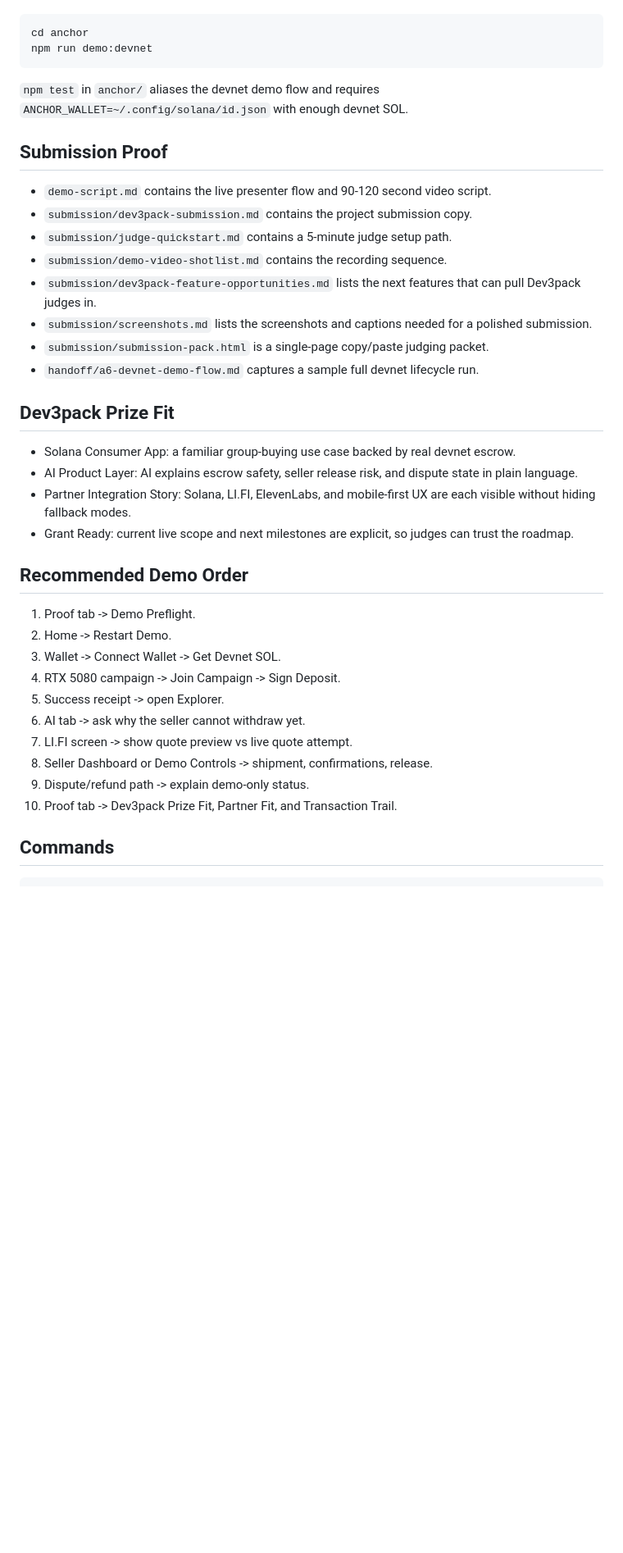
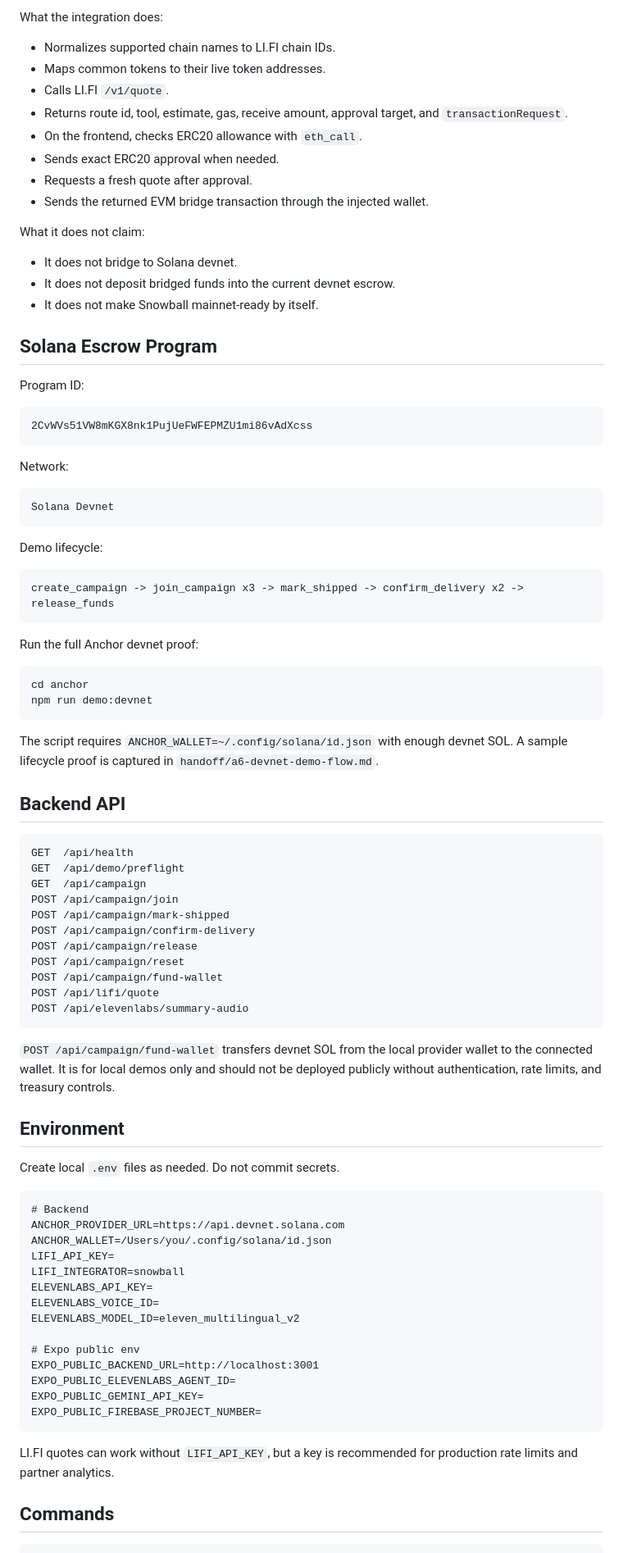
Before and after one commit to Thorigix/Snowball, a Markdown page: README.md, the part around one of its changes. Shown at 82% size. GitHub-like rendering; blank space fills up the shorter version.

````diff
--- a/README.md
+++ b/README.md
@@ -38,41 +139,89 @@ Open `http://localhost:8082`, switch Phantom or Solflare to Solana Devnet, then
+What the integration does:
+
+- Normalizes supported chain names to LI.FI chain IDs.
+- Maps common tokens to their live token addresses.
+- Calls LI.FI `/v1/quote`.
+- Returns route id, tool, estimate, gas, receive amount, approval target, and `transactionRequest`.
+- On the frontend, checks ERC20 allowance with `eth_call`.
+- Sends exact ERC20 approval when needed.
+- Requests a fresh quote after approval.
+- Sends the returned EVM bridge transaction through the injected wallet.
+
+What it does not claim:
+
+- It does not bridge to Solana devnet.
+- It does not deposit bridged funds into the current devnet escrow.
+- It does not make Snowball mainnet-ready by itself.
+
+## Solana Escrow Program
+
+Program ID:
+
+```text
+2CvWVs51VW8mKGX8nk1PujUeFWFEPMZU1mi86vAdXcss
+```
+
+Network:
+
+```text
+Solana Devnet
+```
+
+Demo lifecycle:
+
+```text
+create_campaign -> join_campaign x3 -> mark_shipped -> confirm_delivery x2 -> release_funds
+```
+
+Run the full Anchor devnet proof:
 
 ```bash
 cd anchor
 npm run demo:devnet
 ```
 
-`npm test` in `anchor/` aliases the devnet demo flow and requires `ANCHOR_WALLET=~/.config/solana/id.json` with enough devnet SOL.
+The script requires `ANCHOR_WALLET=~/.config/solana/id.json` with enough devnet SOL. A sample lifecycle proof is captured in `handoff/a6-devnet-demo-flow.md`.
 
-## Submission Proof
+## Backend API
 
-- `demo-script.md` contains the live presenter flow and 90-120 second video script.
-- `submission/dev3pack-submission.md` contains the project submission copy.
-- `submission/judge-quickstart.md` contains a 5-minute judge setup path.
-- `submission/demo-video-shotlist.md` contains the recording sequence.
-- `submission/dev3pack-feature-opportunities.md` lists the next features that can pull Dev3pack judges in.
-- `submission/screenshots.md` lists the screenshots and captions needed for a polished submission.
-- `submission/submission-pack.html` is a single-page copy/paste judging packet.
-- `handoff/a6-devnet-demo-flow.md` captures a sample full devnet lifecycle run.
+```text
+GET  /api/health
+GET  /api/demo/preflight
+GET  /api/campaign
+POST /api/campaign/join
+POST /api/campaign/mark-shipped
+POST /api/campaign/confirm-delivery
+POST /api/campaign/release
+POST /api/campaign/reset
+POST /api/campaign/fund-wallet
+POST /api/lifi/quote
+POST /api/elevenlabs/summary-audio
+```
 
-## Dev3pack Prize Fit
+`POST /api/campaign/fund-wallet` transfers devnet SOL from the local provider wallet to the connected wallet. It is for local demos only and should not be deployed publicly without authentication, rate limits, and treasury controls.
 
-- Solana Consumer App: a familiar group-buying use case backed by real devnet escrow.
-- AI Product Layer: AI explains escrow safety, seller release risk, and dispute state in plain language.
-- Partner Integration Story: Solana, LI.FI, ElevenLabs, and mobile-first UX are each visible without hiding fallback modes.
-- Grant Ready: current live scope and next milestones are explicit, so judges can trust the roadmap.
+## Environment
 
-## Recommended Demo Order
+Create local `.env` files as needed. Do not commit secrets.
 
-1. Proof tab -> Demo Preflight.
-2. Home -> Restart Demo.
-3. Wallet -> Connect Wallet -> Get Devnet SOL.
-4. RTX 5080 campaign -> Join Campaign -> Sign Deposit.
-5. Success receipt -> open Explorer.
-6. AI tab -> ask why the seller cannot withdraw yet.
-7. LI.FI screen -> show quote preview vs live quote attempt.
-8. Seller Dashboard or Demo Controls -> shipment, confirmations, release.
-9. Dispute/refund path -> explain demo-only status.
-10. Proof tab -> Dev3pack Prize Fit, Partner Fit, and Transaction Trail.
+```text
+# Backend
+ANCHOR_PROVIDER_URL=https://api.devnet.solana.com
+ANCHOR_WALLET=/Users/you/.config/solana/id.json
+LIFI_API_KEY=
+LIFI_INTEGRATOR=snowball
+ELEVENLABS_API_KEY=
+ELEVENLABS_VOICE_ID=
+ELEVENLABS_MODEL_ID=eleven_multilingual_v2
+
+# Expo public env
+EXPO_PUBLIC_BACKEND_URL=http://localhost:3001
+EXPO_PUBLIC_ELEVENLABS_AGENT_ID=
+EXPO_PUBLIC_GEMINI_API_KEY=
+EXPO_PUBLIC_FIREBASE_PROJECT_NUMBER=
+```
+
+LI.FI quotes can work without `LIFI_API_KEY`, but a key is recommended for production rate limits and partner analytics.
 
 ## Commands
 
````
Also changed, not shown: other parts of README.md (+157 -32 lines).
